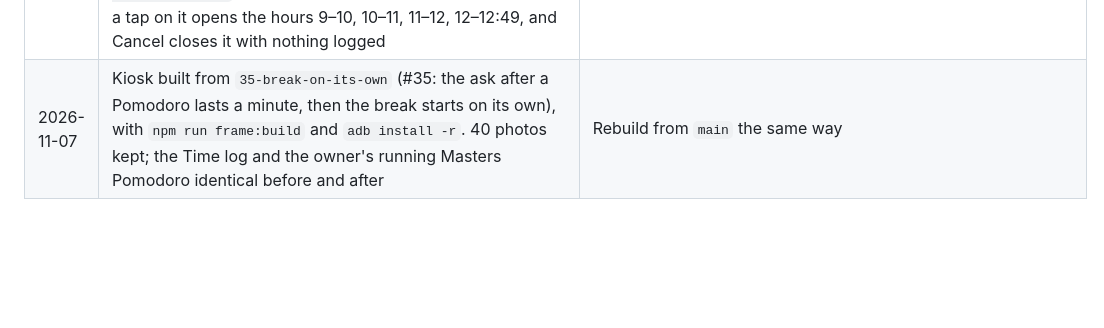
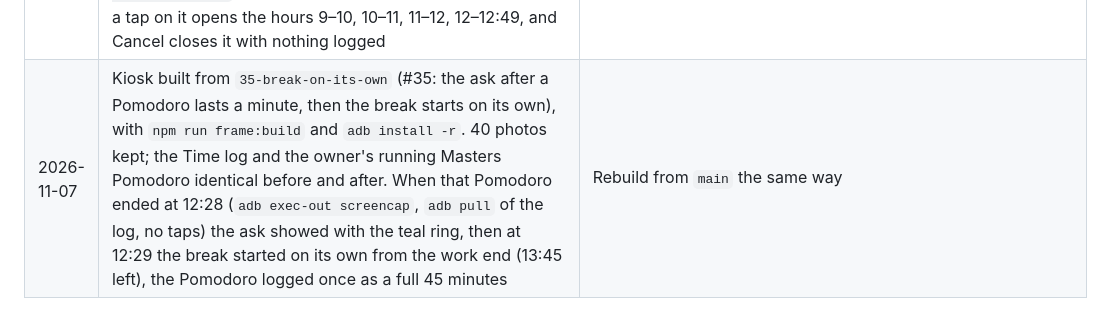
Before and after one commit to VenkatKandhipati/glance, a Markdown page: docs/frame.md, the part around the change. Rendered like a GitHub page; blank space fills up the shorter version.

Commit message:
Record the on-frame check of the break starting on its own (#35)
Co-Authored-By: Claude Opus 5.5 <noreply@anthropic.com>

```diff
--- a/docs/frame.md
+++ b/docs/frame.md
@@ -236,4 +236,4 @@ Record every change with its undo, newest last. All `su 0` commands run through
 | 2026-10-27 | Kiosk rebuilt from `main` after #27 and #28 merged (today's timeline, new category colours), with `npm run frame:build` and `adb install -r`. 40 photos kept; the Time log identical before and after. The owner checked the Time screen and timeline on the frame | Rebuild from an earlier commit of `main` the same way |
 | 2026-11-05 | Kiosk built from `33-fill-timeline-gaps` (#33: a tap on a gap in today's timeline asks what it was), with `npm run frame:build` and `adb install -r`. 40 photos kept; the Time log backed up off-repo and identical after. A test tap landed on Home's clock after the side bar had closed and brought up the night clock early; dismissed with a tap off its buttons, no night choice saved. The owner tried filling a gap | Rebuild from `main` the same way |
 | 2026-11-05 | Kiosk rebuilt from `33-fill-timeline-gaps` (the timeline from 9 a.m., a long gap by the hour), the same way. 40 photos kept; the Time log identical before and after, the owner's Projects tracker running through the install. Checked by `adb shell input tap`: the timeline shows 9:00–12:49 untracked, a tap on it opens the hours 9–10, 10–11, 11–12, 12–12:49, and Cancel closes it with nothing logged | As above |
-| 2026-11-07 | Kiosk built from `35-break-on-its-own` (#35: the ask after a Pomodoro lasts a minute, then the break starts on its own), with `npm run frame:build` and `adb install -r`. 40 photos kept; the Time log and the owner's running Masters Pomodoro identical before and after | Rebuild from `main` the same way |
+| 2026-11-07 | Kiosk built from `35-break-on-its-own` (#35: the ask after a Pomodoro lasts a minute, then the break starts on its own), with `npm run frame:build` and `adb install -r`. 40 photos kept; the Time log and the owner's running Masters Pomodoro identical before and after. When that Pomodoro ended at 12:28 (`adb exec-out screencap`, `adb pull` of the log, no taps) the ask showed with the teal ring, then at 12:29 the break started on its own from the work end (13:45 left), the Pomodoro logged once as a full 45 minutes | Rebuild from `main` the same way |
```
